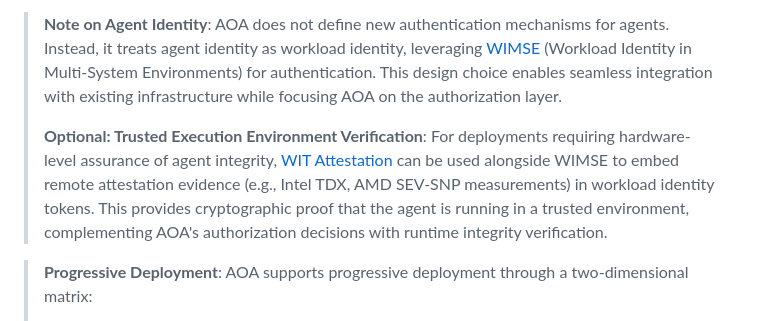
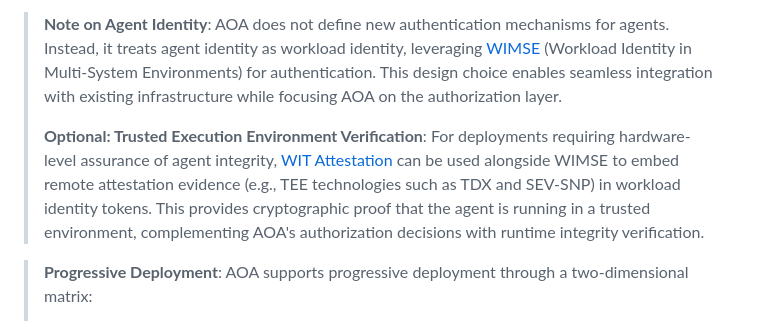
Before and after one commit to maxpassion/IETF-Agent-Operation-Authorization-draft, a Markdown page: README.md, the part around the change. Drawn GitHub-style.

Commit message:
README: rephrase TEE examples to avoid vendor trademarks

```diff
--- a/README.md
+++ b/README.md
@@ -8,7 +8,7 @@ The AOA (Agent Operation Authorization) framework provides standardized protocol
 
 > **Note on Agent Identity**: AOA does not define new authentication mechanisms for agents. Instead, it treats agent identity as workload identity, leveraging [WIMSE](https://datatracker.ietf.org/group/wimse/about/) (Workload Identity in Multi-System Environments) for authentication. This design choice enables seamless integration with existing infrastructure while focusing AOA on the authorization layer.
 >
-> **Optional: Trusted Execution Environment Verification**: For deployments requiring hardware-level assurance of agent integrity, [WIT Attestation](https://www.ietf.org/archive/id/draft-liu-wimse-wit-attestation-00.txt) can be used alongside WIMSE to embed remote attestation evidence (e.g., Intel TDX, AMD SEV-SNP measurements) in workload identity tokens. This provides cryptographic proof that the agent is running in a trusted environment, complementing AOA's authorization decisions with runtime integrity verification.
+> **Optional: Trusted Execution Environment Verification**: For deployments requiring hardware-level assurance of agent integrity, [WIT Attestation](https://www.ietf.org/archive/id/draft-liu-wimse-wit-attestation-00.txt) can be used alongside WIMSE to embed remote attestation evidence (e.g., TEE technologies such as TDX and SEV-SNP) in workload identity tokens. This provides cryptographic proof that the agent is running in a trusted environment, complementing AOA's authorization decisions with runtime integrity verification.
 
 
 > **Progressive Deployment**: AOA supports progressive deployment through a two-dimensional matrix:
```
